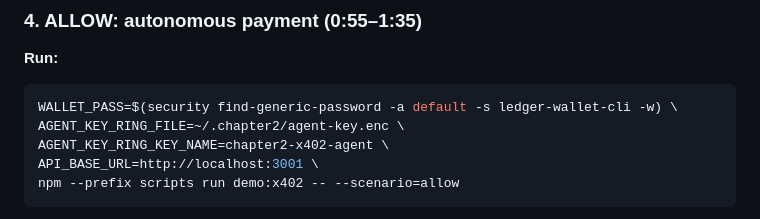
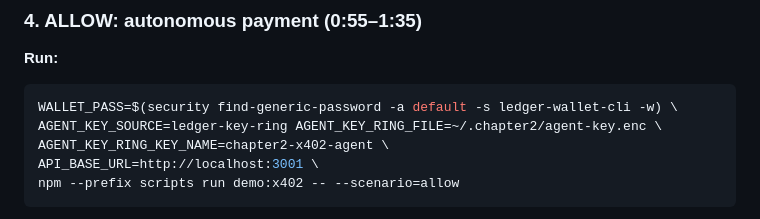
Before and after one commit to maxiggle/ethonline-2026, a Markdown page: docs/demo-script.md, the part around the change. GitHub-like rendering.

````diff
--- a/docs/demo-script.md
+++ b/docs/demo-script.md
@@ -38,7 +38,7 @@ wallet-cli ring keys
 **Run:**
 ```bash
 WALLET_PASS=$(security find-generic-password -a default -s ledger-wallet-cli -w) \
-AGENT_KEY_RING_FILE=~/.chapter2/agent-key.enc \
+AGENT_KEY_SOURCE=ledger-key-ring AGENT_KEY_RING_FILE=~/.chapter2/agent-key.enc \
 AGENT_KEY_RING_KEY_NAME=chapter2-x402-agent \
 API_BASE_URL=http://localhost:3001 \
 npm --prefix scripts run demo:x402 -- --scenario=allow
````
Also changed, not shown: README.md (+23 -2 lines).
